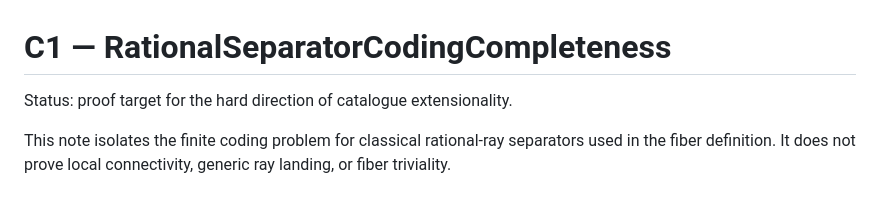
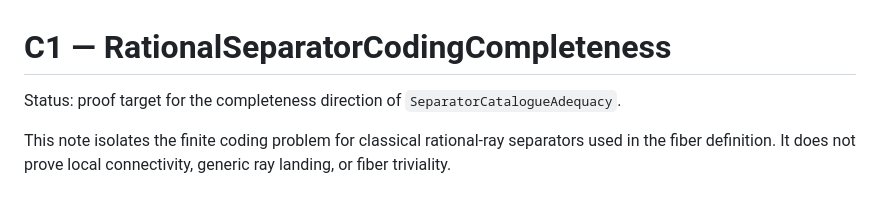
Before and after one commit to larsbx/NLAP-JT, a Markdown page: docs/C1_rational_separator_coding_completeness.md, the part around the change. Drawn GitHub-style.

Commit message:
Finish terminology governance remediation

```diff
--- a/docs/C1_rational_separator_coding_completeness.md
+++ b/docs/C1_rational_separator_coding_completeness.md
@@ -1,6 +1,6 @@
 # C1 — RationalSeparatorCodingCompleteness
 
-Status: proof target for the hard direction of catalogue extensionality.
+Status: proof target for the completeness direction of `SeparatorCatalogueAdequacy`.
 
 This note isolates the finite coding problem for classical rational-ray separators used in the fiber definition. It does not prove local connectivity, generic ray landing, or fiber triviality.
 
```
